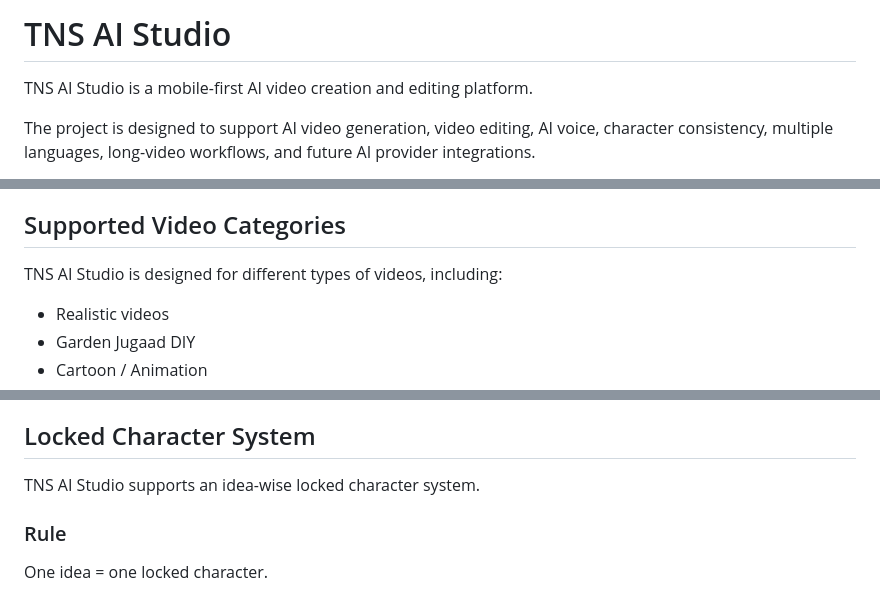
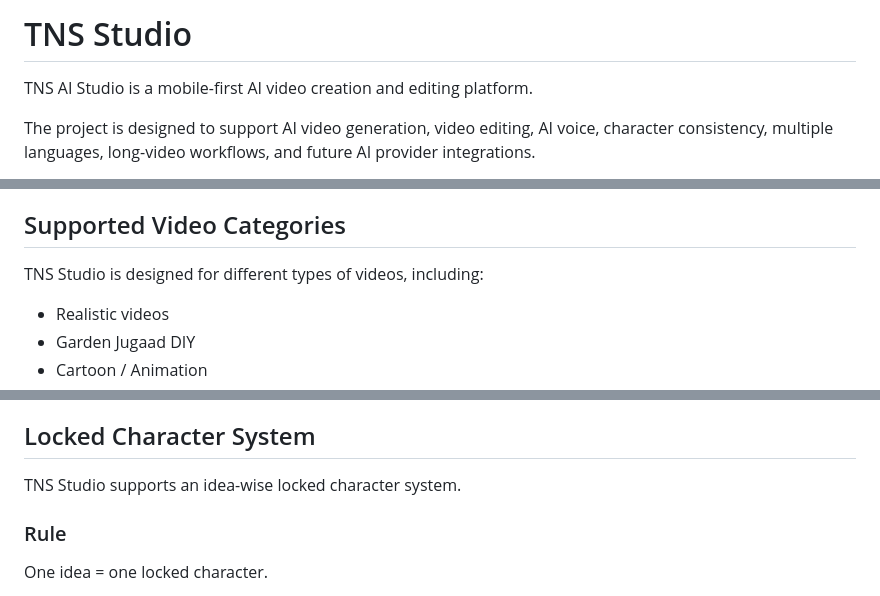
Before and after one commit to shahnawazmd8086-crypto/Tns-ai-studio-, a Markdown page: README.md, 3 parts joined by grey strips. Drawn GitHub-style.

```diff
--- a/README.md
+++ b/README.md
@@ -1,4 +1,4 @@
-# TNS AI Studio
+# TNS Studio
 
 TNS AI Studio is a mobile-first AI video creation and editing platform.
 
@@ -25,7 +25,7 @@ The project is designed to support AI video generation, video editing, AI voice,
 
 ## Supported Video Categories
 
-TNS AI Studio is designed for different types of videos, including:
+TNS Studio is designed for different types of videos, including:
 
 - Realistic videos
 - Garden Jugaad DIY
@@ -40,7 +40,7 @@ TNS AI Studio is designed for different types of videos, including:
 
 ## Locked Character System
 
-TNS AI Studio supports an idea-wise locked character system.
+TNS Studio supports an idea-wise locked character system.
 
 ### Rule
 
```
